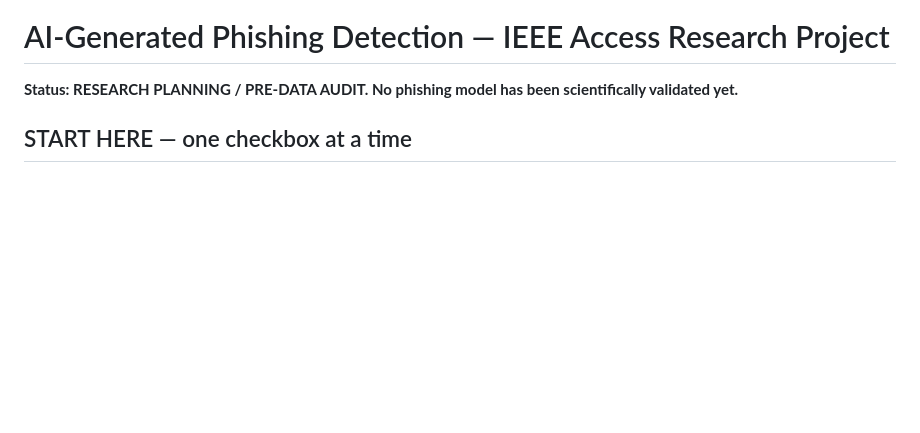
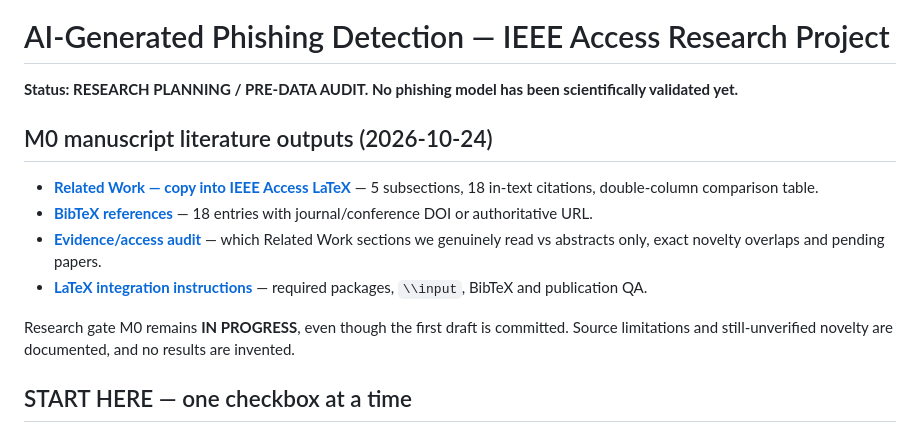
Before and after one commit to kahakashanashraf/AI-Generated-Phishing-Detection, a Markdown page: README.md, the part around the change. Drawn GitHub-style; blank space fills up the shorter version.

Commit message:
Surface literature review, in-text citations, BibTeX and comparison table

```diff
--- a/README.md
+++ b/README.md
@@ -1,6 +1,14 @@
 # AI-Generated Phishing Detection — IEEE Access Research Project
 
 **Status: RESEARCH PLANNING / PRE-DATA AUDIT. No phishing model has been scientifically validated yet.**
+
+## M0 manuscript literature outputs (2026-10-24)
+- **[Related Work — copy into IEEE Access LaTeX](paper/related_work.tex)** — 5 subsections, 18 in-text citations, double-column comparison table.
+- **[BibTeX references](paper/references.bib)** — 18 entries with journal/conference DOI or authoritative URL.
+- **[Evidence/access audit](paper/LITERATURE_EVIDENCE_AUDIT.md)** — which Related Work sections we genuinely read vs abstracts only, exact novelty overlaps and pending papers.
+- **[LaTeX integration instructions](paper/README.md)** — required packages, `\\input`, BibTeX and publication QA.
+
+Research gate M0 remains **IN PROGRESS**, even though the first draft is committed. Source limitations and still-unverified novelty are documented, and no results are invented.
 
 ## START HERE — one checkbox at a time
 - **[MASTER ROADMAP](ROADMAP.md)** — 10 milestones, each with a linked GitHub Issue and evidence-only checkbox.
```
